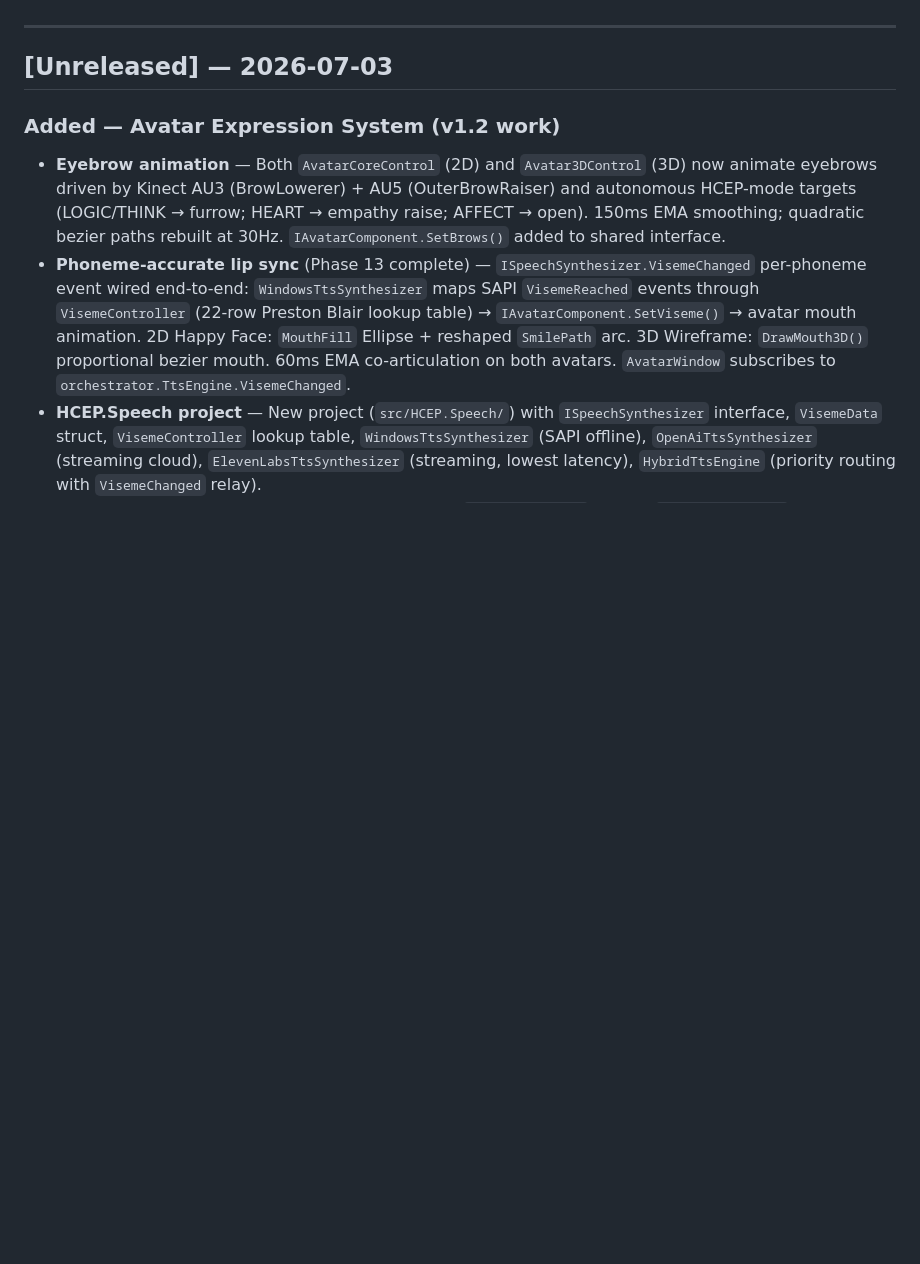
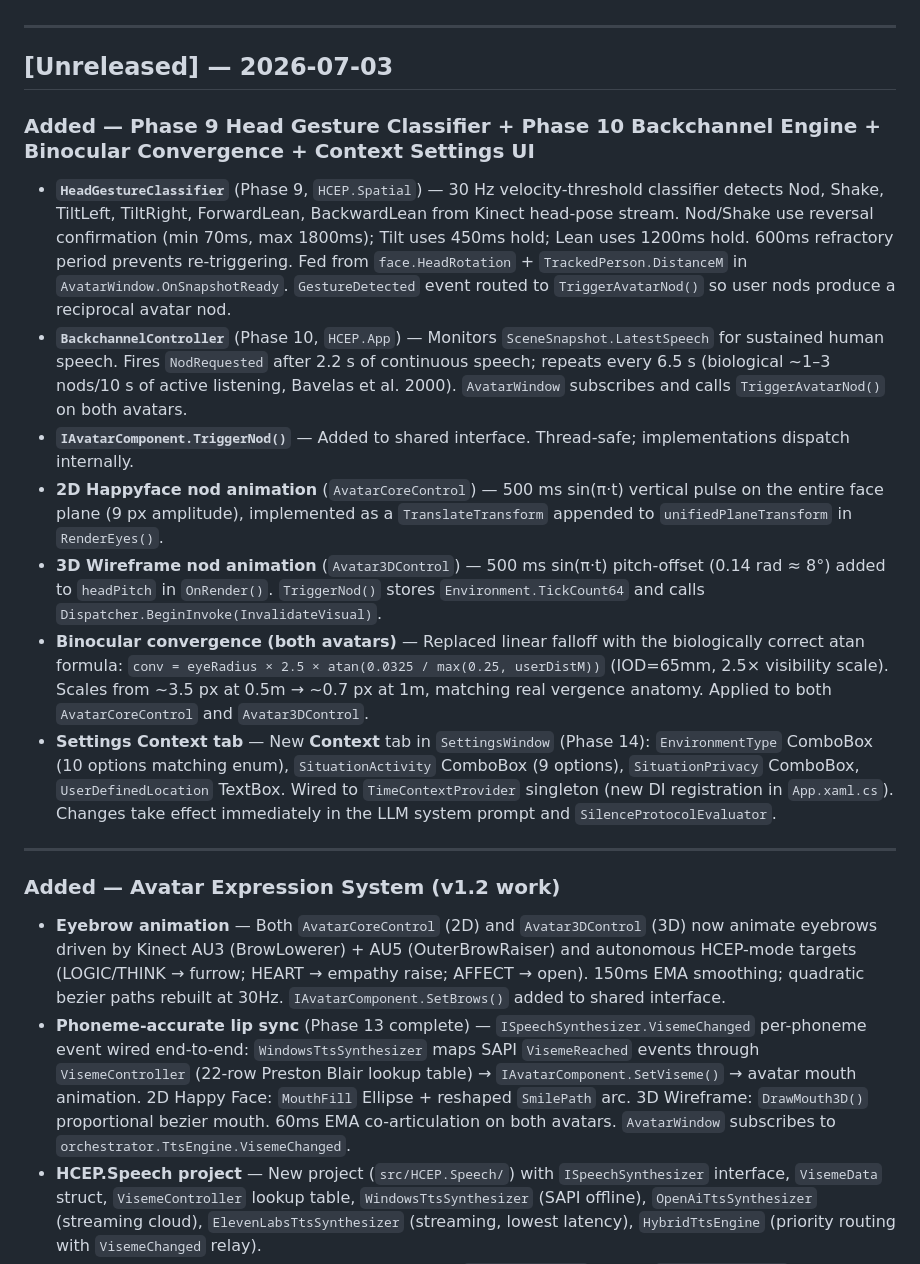
Before and after one commit to kirklasalle/HCEP, a Markdown page: CHANGELOG.md, the part around the change. Drawn GitHub-style; blank space fills up the shorter version.

Commit message:
docs: mark Phase 9/10 items complete in ROADMAP + update CHANGELOG

```diff
--- a/CHANGELOG.md
+++ b/CHANGELOG.md
@@ -7,6 +7,18 @@ Versioning follows [Semantic Versioning](https://semver.org/).
 ---
 
 ## [Unreleased] — 2026-07-03
+
+### Added — Phase 9 Head Gesture Classifier + Phase 10 Backchannel Engine + Binocular Convergence + Context Settings UI
+
+- **`HeadGestureClassifier`** (Phase 9, `HCEP.Spatial`) — 30 Hz velocity-threshold classifier detects Nod, Shake, TiltLeft, TiltRight, ForwardLean, BackwardLean from Kinect head-pose stream. Nod/Shake use reversal confirmation (min 70ms, max 1800ms); Tilt uses 450ms hold; Lean uses 1200ms hold. 600ms refractory period prevents re-triggering. Fed from `face.HeadRotation` + `TrackedPerson.DistanceM` in `AvatarWindow.OnSnapshotReady`. `GestureDetected` event routed to `TriggerAvatarNod()` so user nods produce a reciprocal avatar nod.
+- **`BackchannelController`** (Phase 10, `HCEP.App`) — Monitors `SceneSnapshot.LatestSpeech` for sustained human speech. Fires `NodRequested` after 2.2 s of continuous speech; repeats every 6.5 s (biological ~1–3 nods/10 s of active listening, Bavelas et al. 2000). `AvatarWindow` subscribes and calls `TriggerAvatarNod()` on both avatars.
+- **`IAvatarComponent.TriggerNod()`** — Added to shared interface. Thread-safe; implementations dispatch internally.
+- **2D Happyface nod animation** (`AvatarCoreControl`) — 500 ms sin(π·t) vertical pulse on the entire face plane (9 px amplitude), implemented as a `TranslateTransform` appended to `unifiedPlaneTransform` in `RenderEyes()`.
+- **3D Wireframe nod animation** (`Avatar3DControl`) — 500 ms sin(π·t) pitch-offset (0.14 rad ≈ 8°) added to `headPitch` in `OnRender()`. `TriggerNod()` stores `Environment.TickCount64` and calls `Dispatcher.BeginInvoke(InvalidateVisual)`.
+- **Binocular convergence (both avatars)** — Replaced linear falloff with the biologically correct atan formula: `conv = eyeRadius × 2.5 × atan(0.0325 / max(0.25, userDistM))` (IOD=65mm, 2.5× visibility scale). Scales from ~3.5 px at 0.5m → ~0.7 px at 1m, matching real vergence anatomy. Applied to both `AvatarCoreControl` and `Avatar3DControl`.
+- **Settings Context tab** — New **Context** tab in `SettingsWindow` (Phase 14): `EnvironmentType` ComboBox (10 options matching enum), `SituationActivity` ComboBox (9 options), `SituationPrivacy` ComboBox, `UserDefinedLocation` TextBox. Wired to `TimeContextProvider` singleton (new DI registration in `App.xaml.cs`). Changes take effect immediately in the LLM system prompt and `SilenceProtocolEvaluator`.
+
+---
 
 ### Added — Avatar Expression System (v1.2 work)
 
```
Also changed, not shown: docs/ROADMAP.md (+21 -18 lines).
